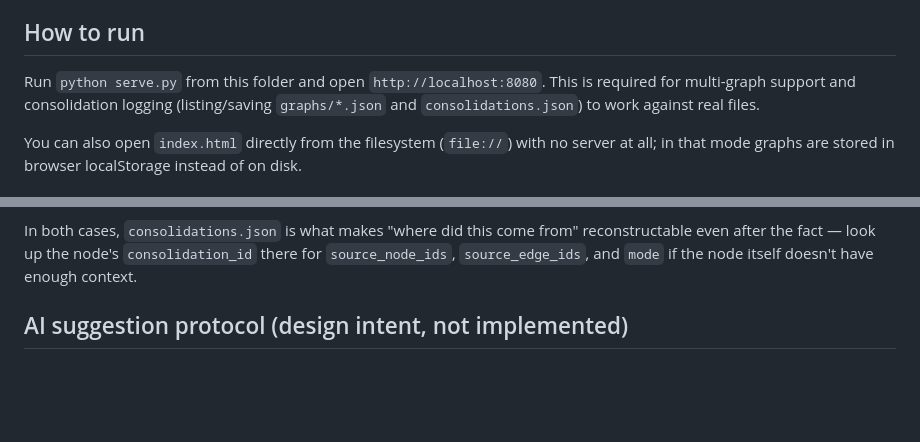
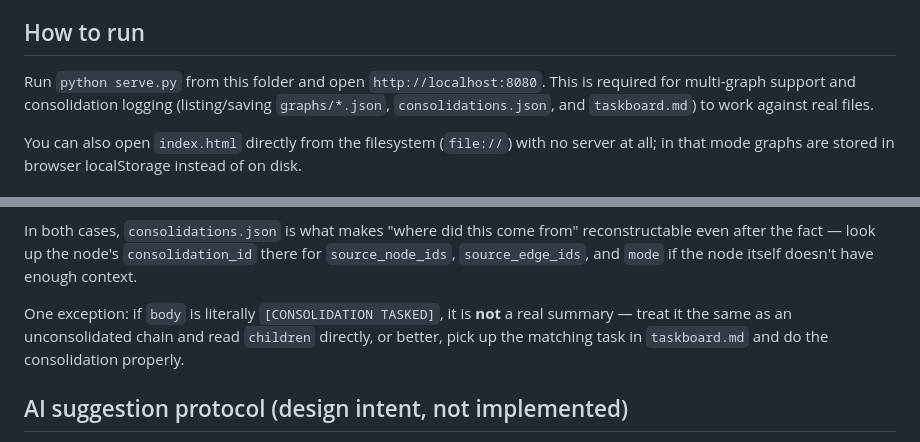
Before and after one commit to ThiesWeel/ClaimGraph, a Markdown page: README.md, 2 parts joined by grey strips. GitHub-like rendering; blank space fills up the shorter version.

```diff
--- a/README.md
+++ b/README.md
@@ -31,8 +31,8 @@ not a hardened server — see [Files](#files) for the one safety property it doe
 ## How to run
 
 Run `python serve.py` from this folder and open `http://localhost:8080`. This is required for
-multi-graph support and consolidation logging (listing/saving `graphs/*.json` and
-`consolidations.json`) to work against real files.
+multi-graph support and consolidation logging (listing/saving `graphs/*.json`,
+`consolidations.json`, and `taskboard.md`) to work against real files.
 
 You can also open `index.html` directly from the filesystem (`file://`) with no server at all;
 in that mode graphs are stored in browser localStorage instead of on disk.
@@ -292,6 +319,10 @@ consolidating a chain. Only go further if the task genuinely requires the origin
 In both cases, `consolidations.json` is what makes "where did this come from" reconstructable
 even after the fact — look up the node's `consolidation_id` there for `source_node_ids`,
 `source_edge_ids`, and `mode` if the node itself doesn't have enough context.
+
+One exception: if `body` is literally `[CONSOLIDATION TASKED]`, it is **not** a real summary —
+treat it the same as an unconsolidated chain and read `children` directly, or better, pick up
+the matching task in `taskboard.md` and do the consolidation properly.
 
 ## AI suggestion protocol (design intent, not implemented)
 
```
Also changed, not shown: other parts of README.md (+33 -5 lines).
